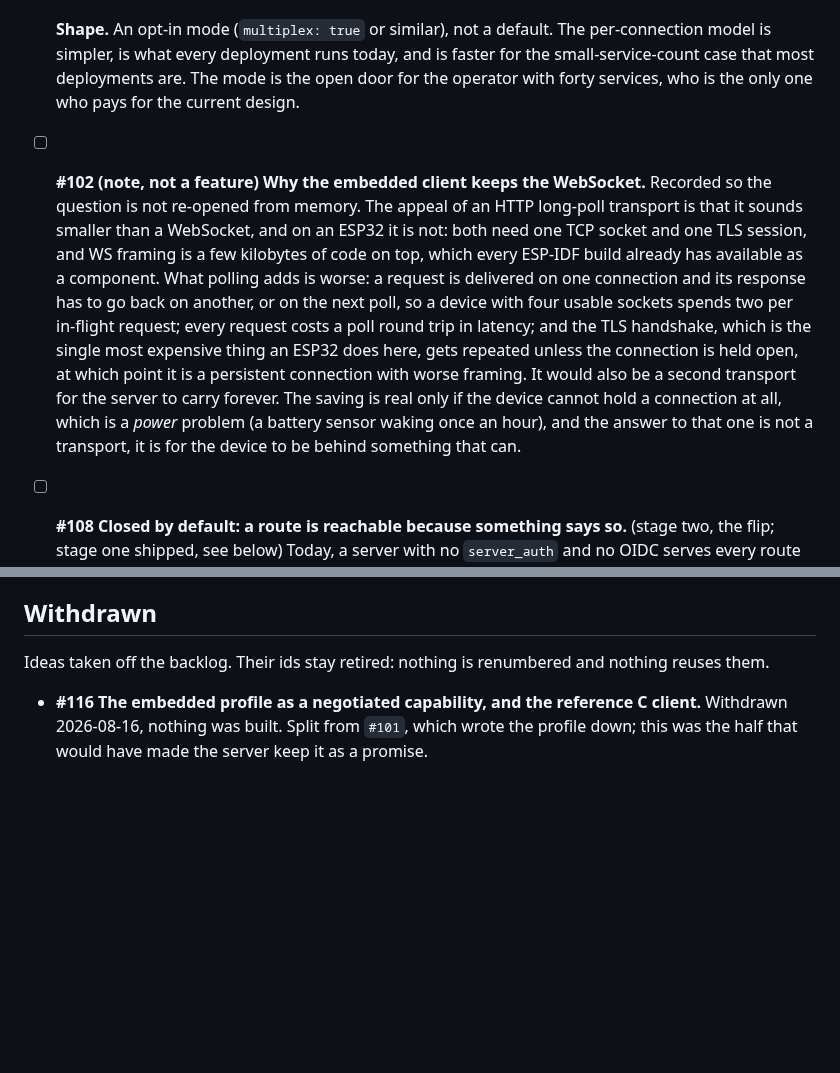
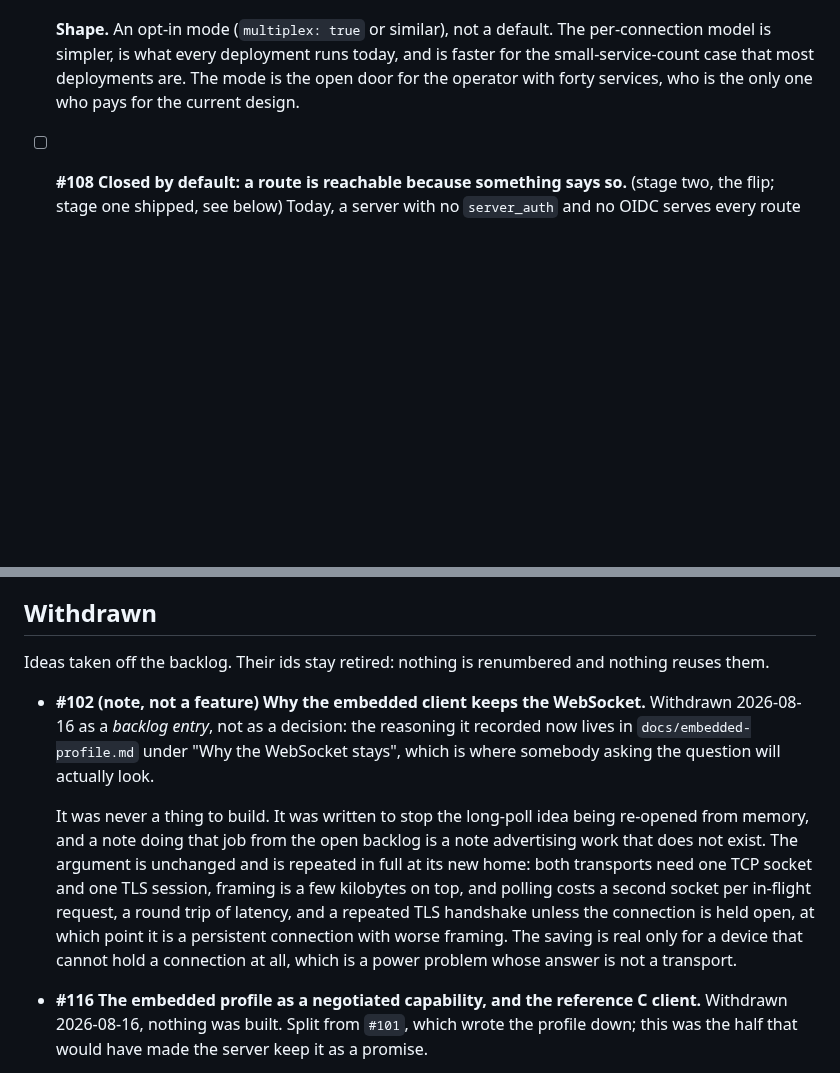
Before and after one commit to co3moz/aperio, a Markdown page: planned_features.md, 2 parts joined by grey strips. Rendered like a GitHub page; blank space fills up the shorter version.

Commit message:
docs(backlog): withdraw #102, a note that had moved out of the backlog
It was never a thing to build. It was written so the long-poll idea
would not be re-opened from memory, and that job is now done by
docs/embedded-profile.md under "Why the WebSocket stays", which is where
somebody asking the question looks. A note holding an open checkbox
advertises work that does not exist.

The decision is unchanged and the argument is repeated in full at its
new home, so nothing is lost by the entry going: both transports need
one socket and one TLS session, and polling adds a second socket per
in-flight request, a round trip of latency, and a repeated handshake
unless the connection is held open, at which point it is a persistent
connection with worse framing.

```diff
--- a/planned_features.md
+++ b/planned_features.md
@@ -71,23 +71,6 @@ readable without scrolling past what is already done.
   is the open door for the operator with forty services, who is the only one
   who pays for the current design.
 
-- [ ] **#102 (note, not a feature) Why the embedded client keeps the
-  WebSocket.** Recorded so the question is not re-opened from memory. The
-  appeal of an HTTP long-poll transport is that it sounds smaller than a
-  WebSocket, and on an ESP32 it is not: both need one TCP socket and one TLS
-  session, and WS framing is a few kilobytes of code on top, which every
-  ESP-IDF build already has available as a component. What polling adds is
-  worse: a request is delivered on one connection and its response has to go
-  back on another, or on the next poll, so a device with four usable sockets
-  spends two per in-flight request; every request costs a poll round trip in
-  latency; and the TLS handshake, which is the single most expensive thing an
-  ESP32 does here, gets repeated unless the connection is held open, at which
-  point it is a persistent connection with worse framing. It would also be a
-  second transport for the server to carry forever. The saving is real only
-  if the device cannot hold a connection at all, which is a *power* problem
-  (a battery sensor waking once an hour), and the answer to that one is not a
-  transport, it is for the device to be behind something that can.
-
 - [ ] **#108 Closed by default: a route is reachable because something says
   so.** (stage two, the flip; stage one shipped, see below) Today, a server with no `server_auth` and no OIDC serves every route
   to anyone, and `public: true` is an exemption from a gate that may not
@@ -147,6 +130,22 @@ readable without scrolling past what is already done.
 
 Ideas taken off the backlog. Their ids stay retired: nothing is renumbered and
 nothing reuses them.
+
+- **#102 (note, not a feature) Why the embedded client keeps the WebSocket.**
+  Withdrawn 2026-08-16 as a *backlog entry*, not as a decision: the reasoning
+  it recorded now lives in `docs/embedded-profile.md` under "Why the WebSocket
+  stays", which is where somebody asking the question will actually look.
+
+  It was never a thing to build. It was written to stop the long-poll idea
+  being re-opened from memory, and a note doing that job from the open backlog
+  is a note advertising work that does not exist. The argument is unchanged
+  and is repeated in full at its new home: both transports need one TCP socket
+  and one TLS session, framing is a few kilobytes on top, and polling costs a
+  second socket per in-flight request, a round trip of latency, and a repeated
+  TLS handshake unless the connection is held open, at which point it is a
+  persistent connection with worse framing. The saving is real only for a
+  device that cannot hold a connection at all, which is a power problem whose
+  answer is not a transport.
 
 - **#116 The embedded profile as a negotiated capability, and the reference C
   client.** Withdrawn 2026-08-16, nothing was built. Split from `#101`, which
```
